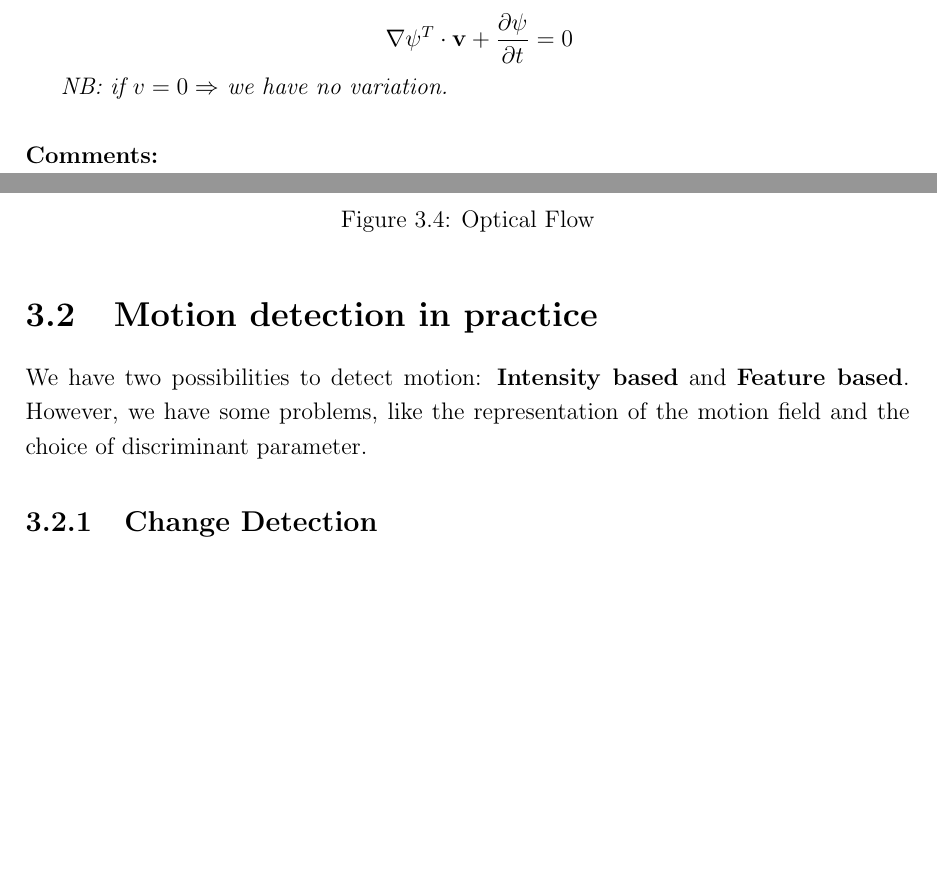
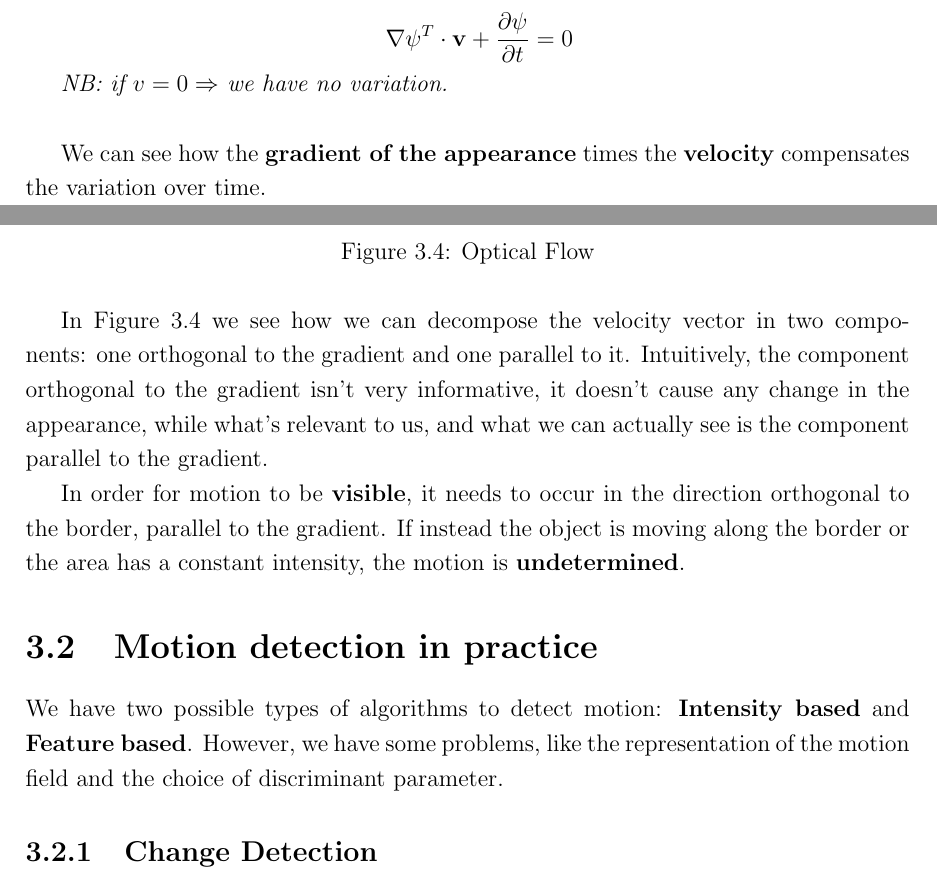
Before and after one commit to AlessiaPivotto/ComputerVision, a LaTeX thesis (main.tex, which reads Chapters/Chapter3.tex): two parts of pages 36 and 37 of 118, joined at a grey line, cut so that both start at the same text, the shorter picture padded with empty space. Compiled offline with pdfLaTeX.

Commit message:
various fixes

```diff
--- a/Chapters/Chapter3.tex
+++ b/Chapters/Chapter3.tex
@@ -120,14 +120,21 @@ or, in a better form:
 \]
 
 \textit{NB: if $v=0 \Rightarrow$ we have no variation.}\\
-\\\textbf{Comments:}
+
+We can see how the \textbf{gradient of the appearance} times the \textbf{velocity} compensates the variation over time.
 \begin{figure}[H]
     \centering
     \includegraphics[scale=0.45]{Figures/OpticalFlow.png}
     \caption{Optical Flow}
+    \label{fig:optic}
 \end{figure}
+
+In Figure \ref{fig:optic} we see how we can decompose the velocity vector in two components: one orthogonal to the gradient and one parallel to it. Intuitively, the component orthogonal to the gradient isn't very informative, it doesn't cause any change in the appearance, while what's relevant to us, and what we can actually see is the component parallel to the gradient.
+
+In order for motion to be \textbf{visible}, it needs to occur in the direction orthogonal to the border, parallel to the gradient. If instead the object is moving along the border or the area has a constant intensity, the motion is \textbf{undetermined}.
+
 \section{Motion detection in practice}
-We have two possibilities to detect motion: \textbf{Intensity based} and \textbf{Feature based}. However, we have some problems, like the representation of the motion field and the choice of discriminant parameter.
+We have two possible types of algorithms to detect motion: \textbf{Intensity based} and \textbf{Feature based}. However, we have some problems, like the representation of the motion field and the choice of discriminant parameter.
 \subsection{Change Detection}
 To begin, just take a look at the following example:
 \begin{figure}[h]
```
Also changed, not shown: Chapters/Chapter4.tex (+2 -2 lines).
